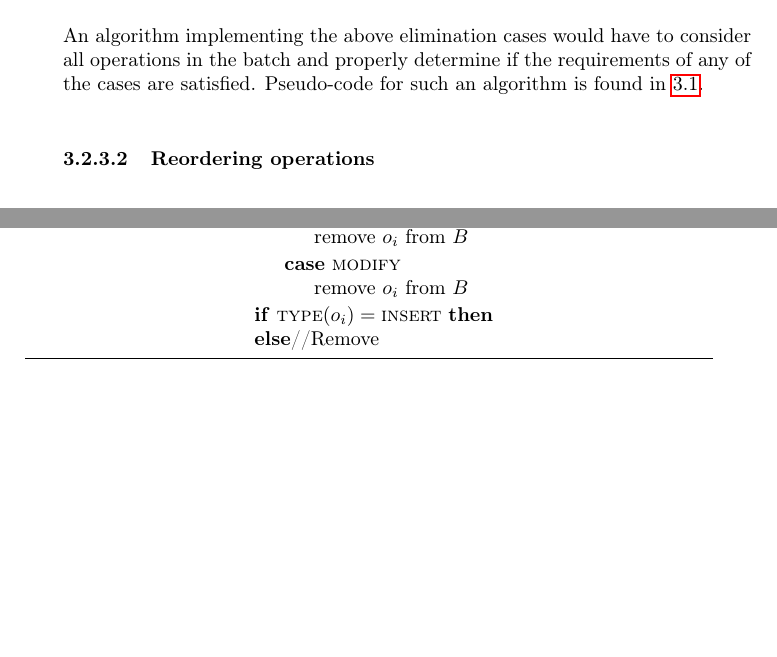
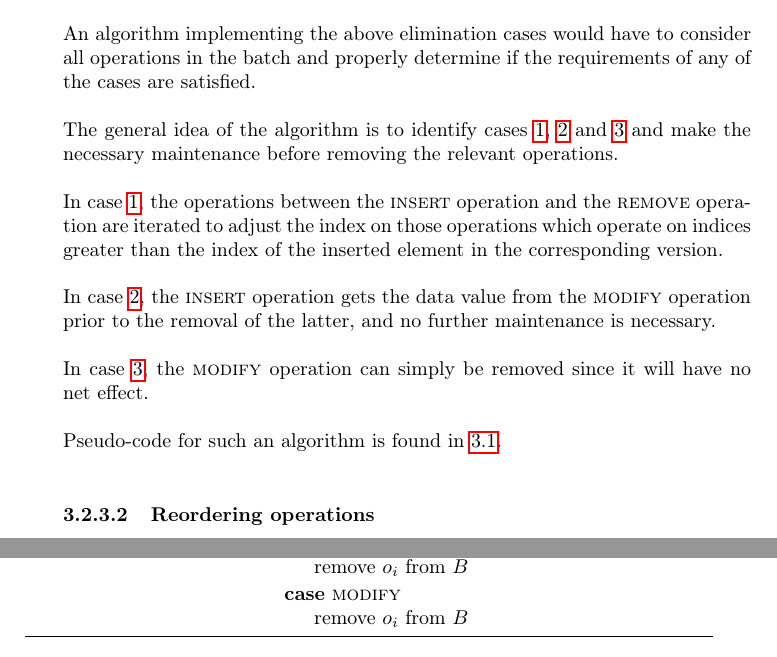
Before and after one commit to ETK/persistent-ds-cplusplus, a LaTeX thesis (report/Thesis.tex, which reads report/Method.tex): two parts of pages 17 and 18 of 29, joined at a grey line, cut so that both start at the same text, the shorter picture padded with empty space. Compiled offline with pdfLaTeX.

Commit message:
Fixed bad merge of algorithm pseudo code

```diff
--- a/report/Method.tex
+++ b/report/Method.tex
@@ -151,8 +151,26 @@ course be combined in the sequence of one \textsc{insert} operation, one or more
 
 An algorithm implementing the above elimination cases would have to consider all
 operations in the batch and properly determine if the requirements of any of the
-cases are satisfied. Pseudo-code for such an algorithm is found in
-\ref{alg:eliminate-ops}.
+cases are satisfied.
+
+The general idea of the algorithm is to identify cases
+\ref{item:elop-insert-remove}, \ref{item:elop-insert-modify} and
+\ref{item:elop-modify-remove} and make the necessary maintenance before removing
+the relevant operations.
+
+In case \ref{item:elop-insert-remove}, the operations between the
+\textsc{insert} operation and the \textsc{remove} operation are iterated to
+adjust the index on those operations which operate on indices greater than the
+index of the inserted element in the corresponding version.
+
+In case \ref{item:elop-insert-modify}, the \textsc{insert} operation gets the
+data value from the \textsc{modify} operation prior to the removal of the
+latter, and no further maintenance is necessary.
+
+In case \ref{item:elop-modify-remove}, the \textsc{modify} operation can simply
+be removed since it will have no net effect.
+
+Pseudo-code for such an algorithm is found in \ref{alg:eliminate-ops}.
 
 \begin{algorithm}[p]
   \caption{An algorithm for eliminating superfluous operations}
@@ -207,34 +225,9 @@ cases are satisfied. Pseudo-code for such an algorithm is found in
                       \State remove $o_i$ from $B$
                     \EndCase
                   \EndSwitch
-                  \If{$\textsc{type}(o_i)=\textsc{insert}$}
-
-                  \Else //Remove
-
-                  \EndIf
                 \EndIf
               \EndCase
-
-  %               \If {$\textsc{index}(o_j)=c \land \textsc{type}(o_j) =\textsc{modify}$}
-  %                 \State $\textsc{data}(o_i) \gets \textsc{data}(o_j)$
-  %                 \State $\textsc{remove}(o_j, B)$
-  %               \ElsIf {$\textsc{index}(o_j)=c \land \textsc{type}(o_j) =\textsc{remove}$}
-  %                 \If {$\textsc{type}(o_i)=\textsc{insert}$}
-  %                   \For {each operation $o_k \in \left\{B|i<k<j\right\}$}
-  %                     \If {$\textsc{index}(o_k)>\textsc{index}(o_i)$}
-  %
-  %                     \EndIf
-  %                   \EndFor
-  %                 \EndIf
-  %                 \State \textsc{remove}($o_j,B$)
-  %                 \State \textsc{remove}($o_i,B$)
-  %                 \State continue with next $o_i$
-  %               \Else
-  %                 \If{$\textsc{type}(o_j) = \textsc{remove} \land c>\textsc{index}(o_j)$}
-  %
-  %                 \EndIf
-  %               \EndIf
-          \EndSwitch
+            \EndSwitch
           \EndFor
         \EndIf
       \EndFor
```
